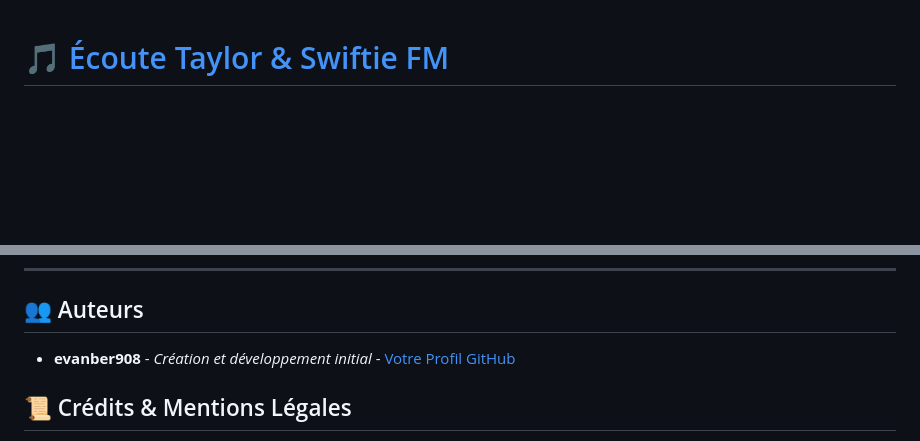
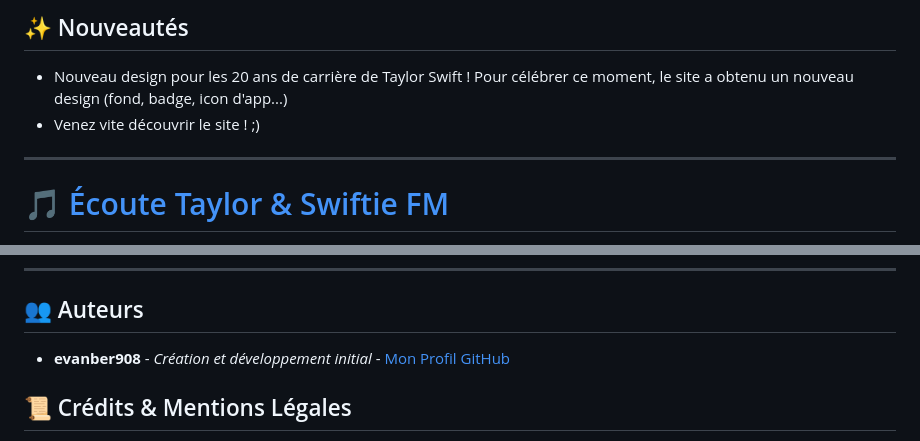
Before and after one commit to evanber908/lecteur-cd, a Markdown page: README.md, 2 parts joined by grey strips. Drawn GitHub-style; blank space fills up the shorter version.

```diff
--- a/README.md
+++ b/README.md
@@ -1,3 +1,9 @@
+## ✨ Nouveautés
+
+* Nouveau design pour les 20 ans de carrière de Taylor Swift ! Pour célébrer ce moment, le site a obtenu un nouveau design (fond, badge, icon d'app...)
+* Venez vite découvrir le site ! ;)
+---
+
 # [🎵 Écoute Taylor & Swiftie FM](https://evanber908.github.io/lecteur-cd/)
 Une application web immersive et Progressive Web App (PWA) dédiée à l'univers de **Taylor Swift**, regroupant un lecteur de type platine CD/vinyle interactive par album et une web radio en direct 24/7.
 ![Aperçu du site](./screenshot.png)`
@@ -68,7 +74,7 @@ Actualise ta page (F5), et voilà : le site repart de zéro avec les valeurs d'o
 
 ## 👥 Auteurs
 
-* **evanber908** - *Création et développement initial* - [Votre Profil GitHub](https://github.com/evanber908)
+* **evanber908** - *Création et développement initial* - [Mon Profil GitHub](https://github.com/evanber908)
 
 ## 📜 Crédits & Mentions Légales
 * Projet personnel de fan sans but lucratif. Les contenus musicaux, les pochettes d'albums et les visuels appartiennent exclusivement à Taylor Swift et à ses ayants droit (Universal Music Group / TAS Rights Management).
```
